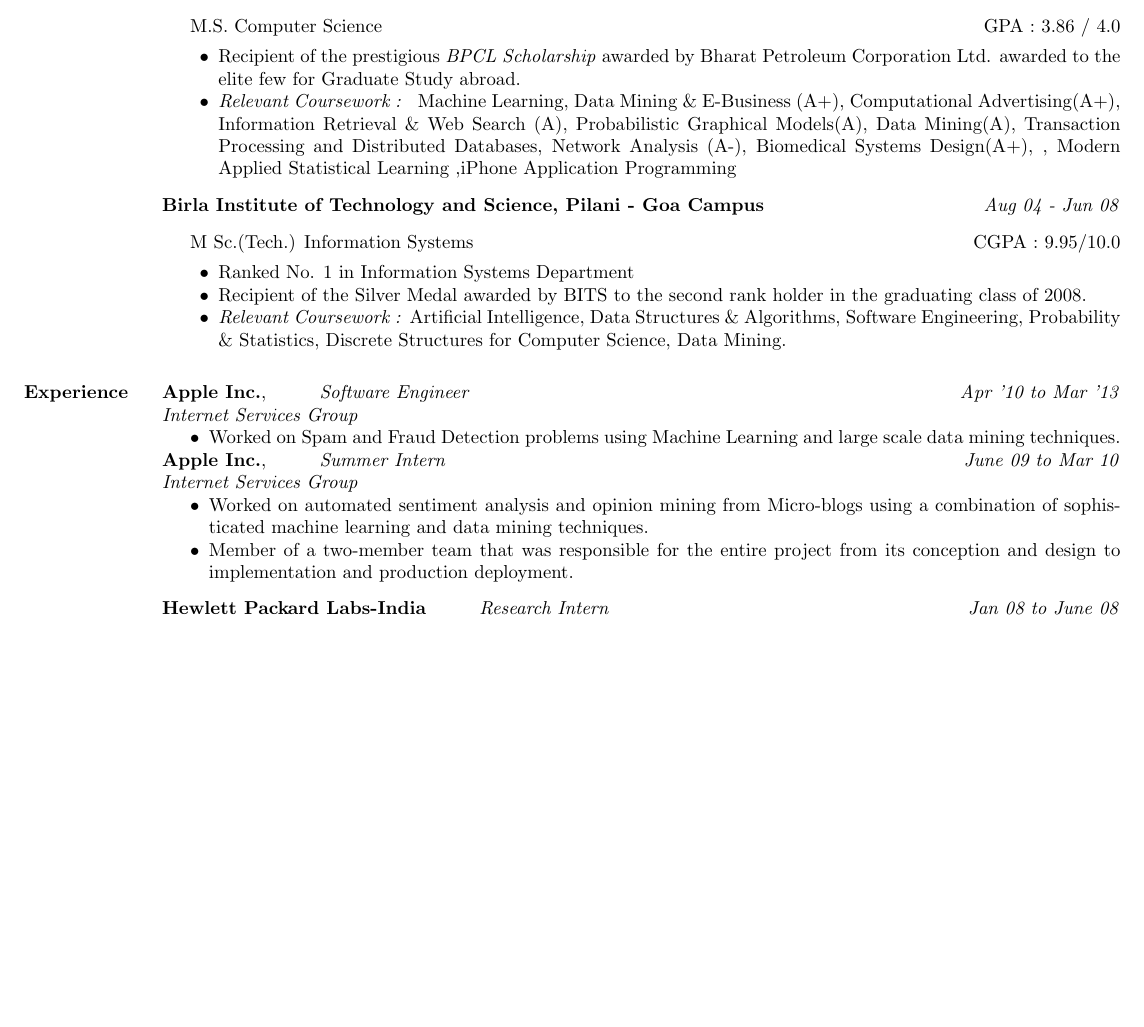
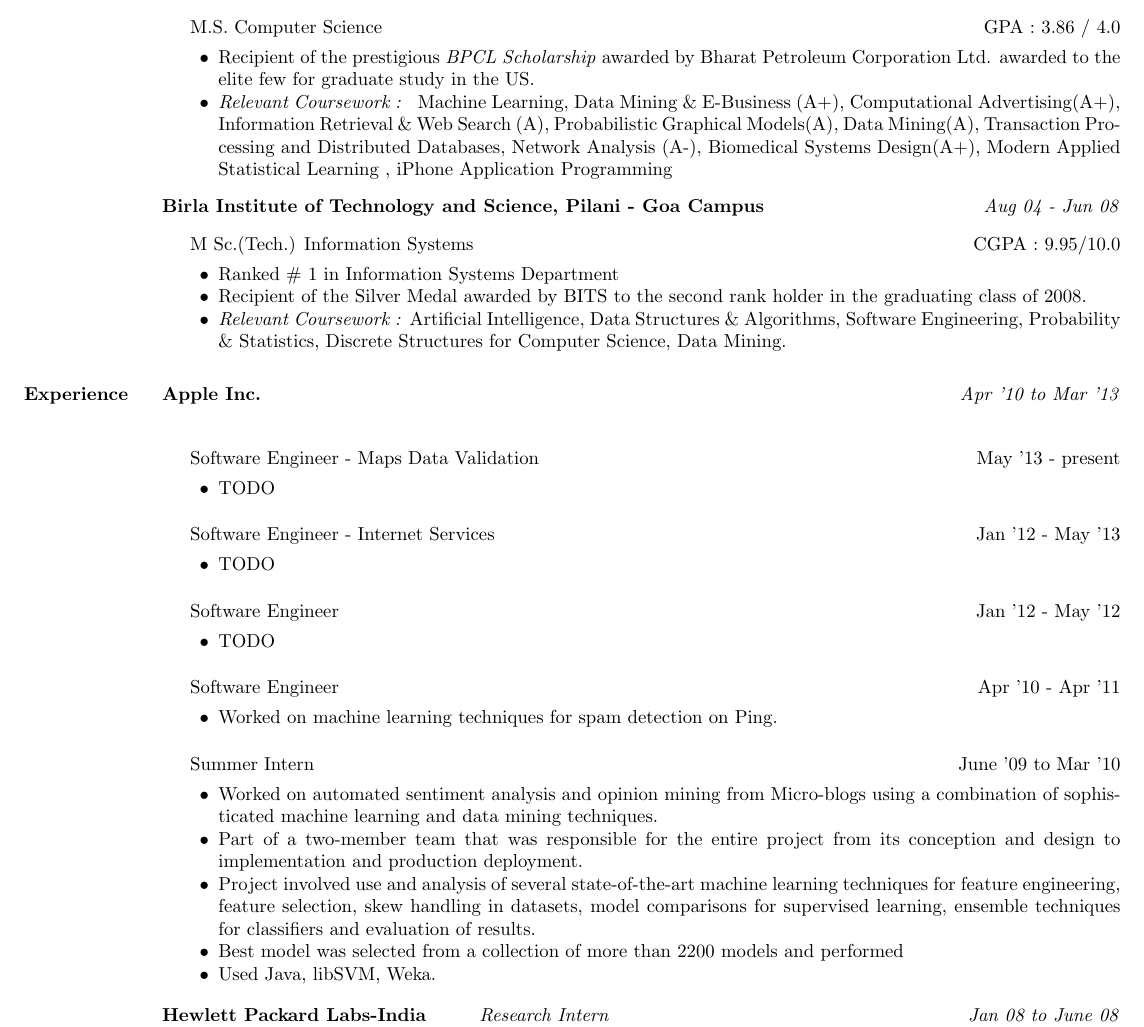
Before and after one commit to f2004403/Documents, a LaTeX CV (resume/CVKrishnakumar_Resume.tex): part of page 1 of 2 before the commit and part of page 1 of 3 after it, cut so that both start at the same text, the shorter picture padded with empty space. Compiled offline with pdfLaTeX.

Commit message:
Minor formatting changes.

```diff
--- a/resume/CVKrishnakumar_Resume.tex
+++ b/resume/CVKrishnakumar_Resume.tex
@@ -202,9 +202,9 @@
 \begin{outerlist}
 \item[] M.S. \href{http://www.cs.stanford.edu/}{Computer Science}\hfill{GPA : 3.86 / 4.0}
       \begin{innerlist}
-        \item Recipient of the prestigious \emph{BPCL Scholarship} awarded by Bharat Petroleum Corporation Ltd. awarded to the elite few for Graduate Study abroad.
+        \item Recipient of the prestigious \emph{BPCL Scholarship} awarded by Bharat Petroleum Corporation Ltd. awarded to the elite few for graduate study in the US.
 
-         \item \emph{Relevant Coursework : } \href{http://cs229.stanford.edu}{Machine Learning},  Data Mining \& E-Business (A+), \href{http://www.stanford.edu/class/msande239/}{Computational Advertising(A+)}, \href{http://cs276.stanford.edu}{ Information Retrieval \& Web Search }(A),  \href{http://cs228.stanford.edu}{Probabilistic Graphical Models}(A), \href{http://cs345a.stanford.edu}{Data Mining}(A), \href{http://cs347.stanford.edu}{Transaction Processing and Distributed Databases}, \href{http://snap.stanford.edu/na09/}{Network Analysis (A-)}, Biomedical Systems Design(A+),  , \href{http://www.stanford.edu/}{Modern Applied Statistical Learning },\href{http://www.stanford.edu/}{iPhone Application Programming}
+         \item \emph{Relevant Coursework : } \href{http://cs229.stanford.edu}{Machine Learning},  Data Mining \& E-Business (A+), \href{http://www.stanford.edu/class/msande239/}{Computational Advertising(A+)}, \href{http://cs276.stanford.edu}{ Information Retrieval \& Web Search }(A),  \href{http://cs228.stanford.edu}{Probabilistic Graphical Models}(A), \href{http://cs345a.stanford.edu}{Data Mining}(A), \href{http://cs347.stanford.edu}{Transaction Processing and Distributed Databases}, \href{http://snap.stanford.edu/na09/}{Network Analysis (A-)}, Biomedical Systems Design(A+), \href{http://www.stanford.edu/}{Modern Applied Statistical Learning }, \href{http://www.stanford.edu/}{iPhone Application Programming}
 
          %, \href{http://cs245.stanford.edu}{Database Systems Principles}
         \end{innerlist}
@@ -216,7 +216,7 @@
 \begin{outerlist}
 \item[] M Sc.(Tech.) {Information Systems} \hfill{CGPA : 9.95/10.0}
         \begin{innerlist}
-        \item Ranked No. 1 in Information Systems Department
+        \item Ranked \# 1 in Information Systems Department
         \item Recipient of the Silver Medal awarded by BITS to the second rank holder in the graduating class of 2008.
         \item \emph{Relevant Coursework : }Artificial Intelligence, Data Structures \& Algorithms, Software Engineering, Probability \& Statistics, Discrete Structures for Computer Science, Data Mining.
 %%        \item Course Topper in 20 courses, including Data Structures and Algorithms, Symbolic Logic and Software Engineering through my undergraduate study.
@@ -234,20 +234,47 @@
 %
 %%%%%%%%%%%%%%%%%%%%%%%%%%%%%%%%%%%%%%%%%%%%%%%%%%%%%%%%%%%%%%%%%%%%%%%%%%%%%%%%%%%%%%%%%%%%%%%%%%%%%%%%
 \section{\textbf{Experience}}
-\href{http://www.apple.com}{\textbf{Apple Inc.}},\hspace{1cm}\textit{Software Engineer}\hfill \textit{Apr '10 to Mar '13}\\
- \emph{Internet Services Group}
-       \begin{compactitem}
-        \item {Worked on Spam and Fraud Detection problems using Machine Learning and large scale data mining techniques. }
-       \end{compactitem}
+\href{http://www.apple.com}{\textbf{Apple Inc.}}\hfill \textit{Apr '10 to Mar '13}\\
 
-       \href{http://www.apple.com}{\textbf{Apple Inc.}},\hspace{1cm}\textit{Summer Intern}\hfill \textit{June 09 to Mar 10}\\
- \emph{Internet Services Group}
-       \begin{compactitem}
+\begin{outerlist}
+\item[] Software Engineer - Maps Data Validation \hfill{May '13 - present}
+        \begin{innerlist}
+	\item TODO
+        \end{innerlist}
+\end{outerlist}
+
+\begin{outerlist}
+\item[] Software Engineer - Internet Services \hfill{Jan '12 - May '13}
+
+        \begin{innerlist}
+	\item TODO
+        \end{innerlist}
+\end{outerlist}
+
+\begin{outerlist}
+\item[] Software Engineer \hfill{Jan '12 - May '12}
+        \begin{innerlist}
+	\item TODO
+        \end{innerlist}
+\end{outerlist}
+
+\begin{outerlist}
+\item[] Software Engineer \hfill{Apr '10 - Apr '11}
+        \begin{innerlist}
+        \item Worked on machine learning techniques for spam detection on Ping.
+        \end{innerlist}
+\end{outerlist}
+
+\begin{outerlist}
+\item[] Summer Intern \hfill{June '09 to Mar '10}
+        \begin{innerlist}
         \item {Worked on automated sentiment analysis and opinion mining from Micro-blogs using a combination of sophisticated machine learning and data mining techniques.}
-        \item {Member of a two-member team that was responsible for the entire project from its conception and design to implementation and production deployment. }
-       % \item \emph{Mentor : Mr. Vipul Pandey}
-       \end{compactitem}
-
+        \item {Part of a two-member team that was responsible for the entire project from its conception and design to implementation and production deployment. }
+        \item {Project involved use and analysis of several state-of-the-art machine learning techniques for feature engineering, feature selection, skew handling in datasets, model comparisons for supervised learning, ensemble techniques for classifiers and evaluation of results.}
+         \item {Best model was selected from a collection of more than 2200 models and performed  }
+        \item {Used Java, libSVM, Weka.}
+        \end{innerlist}
+\end{outerlist}
 
 \blankline
 
```
Also changed, not shown: resume/CVKrishnakumar_Resume.pdf, resume/CVKrishnakumar_Resume.tex (2 more changed lines).
